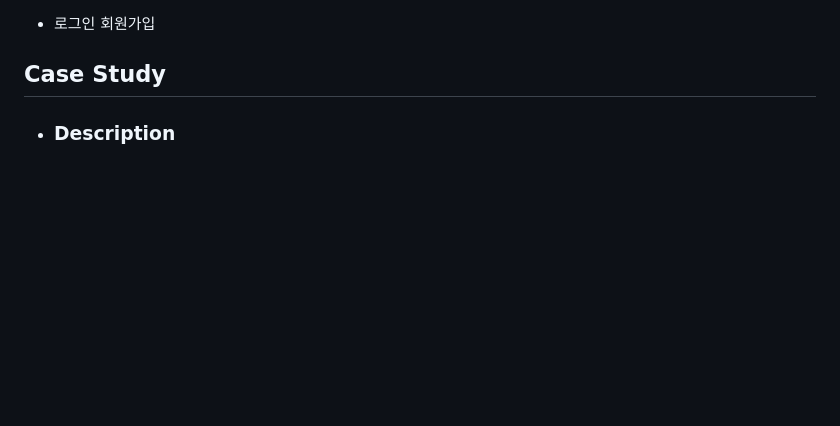
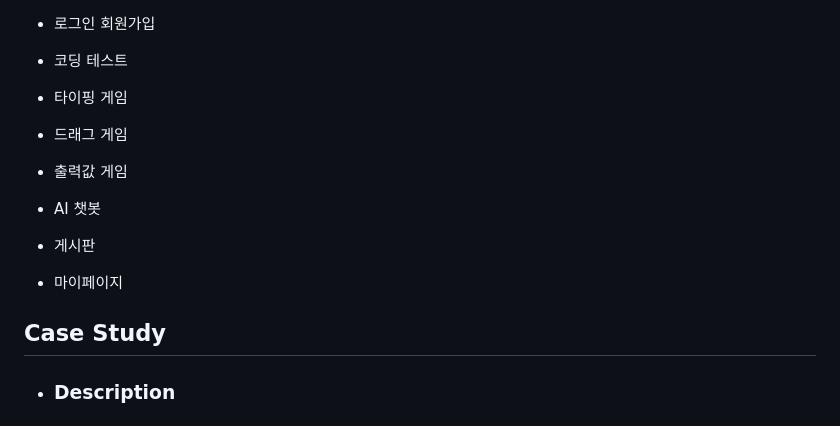
Before and after one commit to HBNU-SWUNIV/come-capstone23-pse, a Markdown page: README.md, the part around the change printed below. Rendered like a GitHub page; blank space fills up the shorter version.

```diff
--- a/README.md
+++ b/README.md
@@ -29,6 +36,20 @@
 
 
   - 로그인 회원가입
+
+  - 코딩 테스트
+
+  - 타이핑 게임
+
+  - 드래그 게임
+
+  - 출력값 게임
+
+  - AI 챗봇
+
+  - 게시판
+
+  - 마이페이지
 
 
 ## Case Study
```
Also changed, not shown: other parts of README.md (+8 -1 lines).
